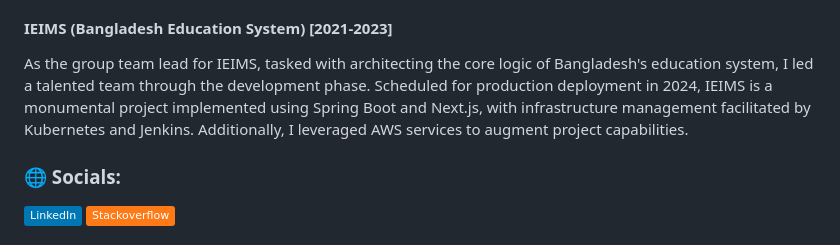
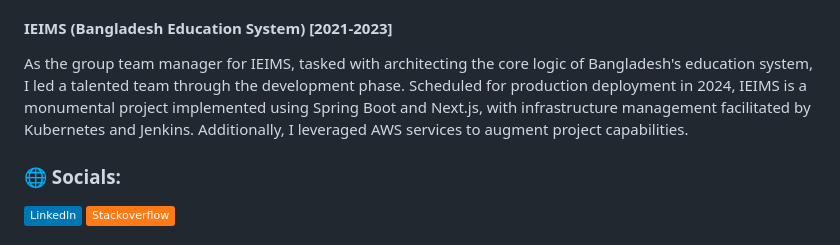
Before and after one commit to tamzid958/tamzid958, a Markdown page: README.md, the part around the change. Drawn GitHub-style; badges without logos.

```diff
--- a/README.md
+++ b/README.md
@@ -6,7 +6,7 @@ I am a dedicated Software Engineer at Dynamic Solution Innovators Ltd. (DSI), a
 In my role as team lead for Consilio - Envise, I orchestrate crucial stakeholder meetings, fostering collaborative environments conducive to successful project outcomes. My responsibilities extend to managing scrum sessions and sprint planning, alongside meticulous analysis and code review. Utilizing Spring Boot, Flask, and employing SVM Machine Learning Algorithms, our ongoing efforts have culminated in the development of a robust product valued at 5 billion dollars.
 
 #### IEIMS (Bangladesh Education System) [2021-2023]
-As the group team lead for IEIMS, tasked with architecting the core logic of Bangladesh's education system, I led a talented team through the development phase. Scheduled for production deployment in 2024, IEIMS is a monumental project implemented using Spring Boot and Next.js, with infrastructure management facilitated by Kubernetes and Jenkins. Additionally, I leveraged AWS services to augment project capabilities.
+As the group team manager for IEIMS, tasked with architecting the core logic of Bangladesh's education system, I led a talented team through the development phase. Scheduled for production deployment in 2024, IEIMS is a monumental project implemented using Spring Boot and Next.js, with infrastructure management facilitated by Kubernetes and Jenkins. Additionally, I leveraged AWS services to augment project capabilities.
 
 ### 🌐 Socials:
 [![LinkedIn](https://img.shields.io/badge/LinkedIn-%230077B5.svg?logo=linkedin&logoColor=white)](https://linkedin.com/in/tamzid-ahmed-fahim) [![Stack Overflow](https://img.shields.io/badge/-Stackoverflow-FE7A16?logo=stack-overflow&logoColor=white)](https://stackoverflow.com/users/12420917)
```
